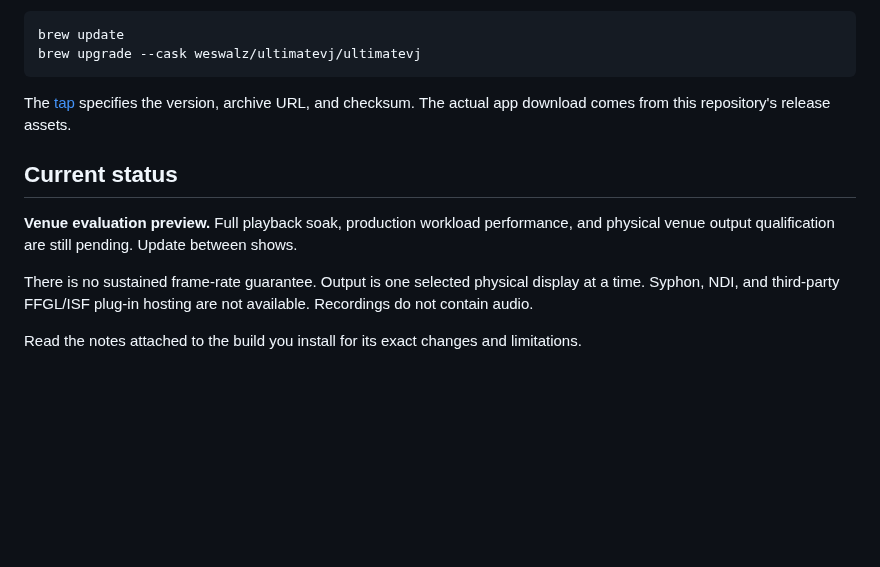
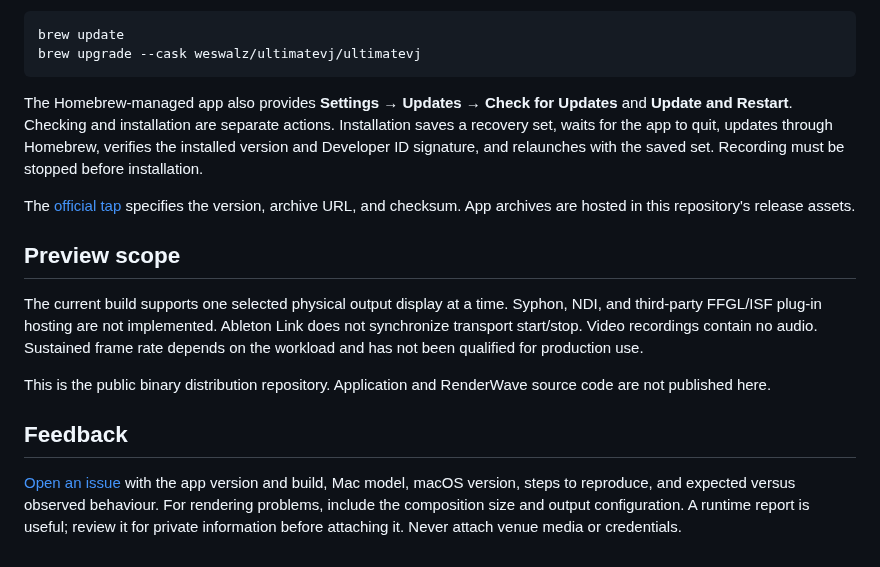
Before and after one commit to weswalz/ULTIMATEVJ-releases, a Markdown page: README.md, the part around one of its changes. Rendered like a GitHub page; blank space fills up the shorter version.

````diff
--- a/README.md
+++ b/README.md
@@ -55,12 +82,16 @@ brew update
 brew upgrade --cask weswalz/ultimatevj/ultimatevj
 ```
 
-The [tap](https://github.com/weswalz/homebrew-ultimatevj/blob/main/Casks/ultimatevj.rb) specifies the version, archive URL, and checksum. The actual app download comes from this repository's release assets.
+The Homebrew-managed app also provides **Settings → Updates → Check for Updates** and **Update and Restart**. Checking and installation are separate actions. Installation saves a recovery set, waits for the app to quit, updates through Homebrew, verifies the installed version and Developer ID signature, and relaunches with the saved set. Recording must be stopped before installation.
 
-## Current status
+The [official tap](https://github.com/weswalz/homebrew-ultimatevj/blob/main/Casks/ultimatevj.rb) specifies the version, archive URL, and checksum. App archives are hosted in this repository's release assets.
 
-**Venue evaluation preview.** Full playback soak, production workload performance, and physical venue output qualification are still pending. Update between shows.
+## Preview scope
 
-There is no sustained frame-rate guarantee. Output is one selected physical display at a time. Syphon, NDI, and third-party FFGL/ISF plug-in hosting are not available. Recordings do not contain audio.
+The current build supports one selected physical output display at a time. Syphon, NDI, and third-party FFGL/ISF plug-in hosting are not implemented. Ableton Link does not synchronize transport start/stop. Video recordings contain no audio. Sustained frame rate depends on the workload and has not been qualified for production use.
 
-Read the notes attached to the build you install for its exact changes and limitations.
+This is the public binary distribution repository. Application and RenderWave source code are not published here.
+
+## Feedback
+
+[Open an issue](https://github.com/weswalz/ULTIMATEVJ-releases/issues/new) with the app version and build, Mac model, macOS version, steps to reproduce, and expected versus observed behaviour. For rendering problems, include the composition size and output configuration. A runtime report is useful; review it for private information before attaching it. Never attach venue media or credentials.
````
Also changed, not shown: other parts of README.md (+52 -25 lines), assets/renderwave-fractal-mandala.png (added), assets/renderwave-liquid-chrome.png (added), assets/renderwave-superclub-tunnel.png (added), 1 other file.
